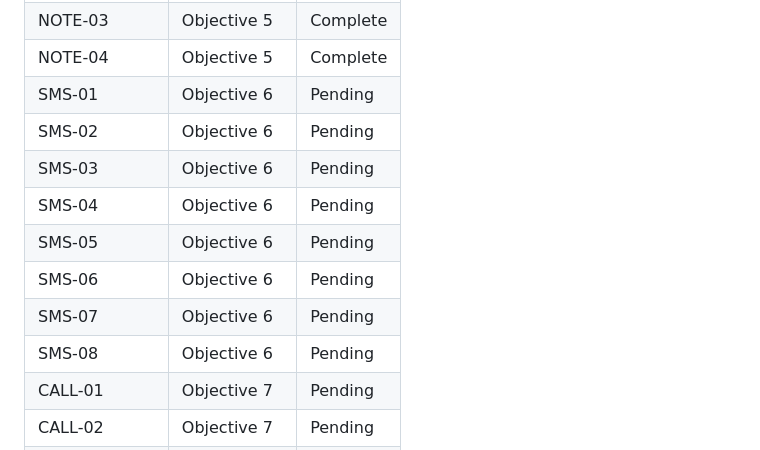
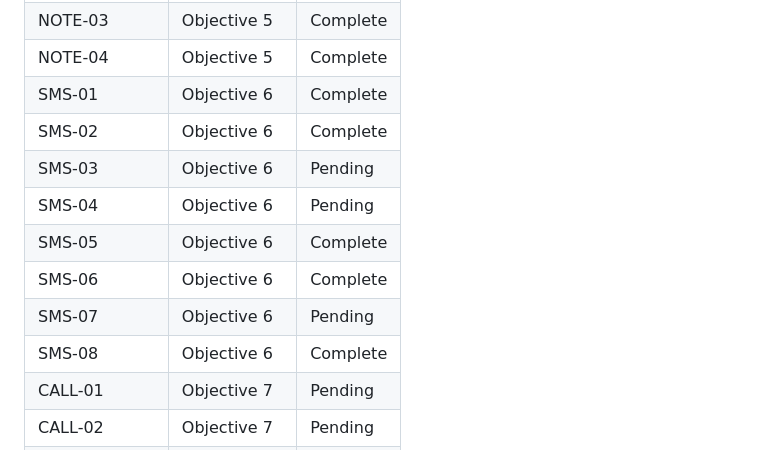
Before and after one commit to AO-Cyber-Systems/navigators, a Markdown page: .planning/REQUIREMENTS.md, the part around one of its changes. Drawn GitHub-style.

```diff
--- a/.planning/REQUIREMENTS.md
+++ b/.planning/REQUIREMENTS.md
@@ -205,14 +205,14 @@ Deferred to future release. Tracked but not in current roadmap.
 | NOTE-02 | Objective 5 | Complete |
 | NOTE-03 | Objective 5 | Complete |
 | NOTE-04 | Objective 5 | Complete |
-| SMS-01 | Objective 6 | Pending |
-| SMS-02 | Objective 6 | Pending |
+| SMS-01 | Objective 6 | Complete |
+| SMS-02 | Objective 6 | Complete |
 | SMS-03 | Objective 6 | Pending |
 | SMS-04 | Objective 6 | Pending |
-| SMS-05 | Objective 6 | Pending |
-| SMS-06 | Objective 6 | Pending |
+| SMS-05 | Objective 6 | Complete |
+| SMS-06 | Objective 6 | Complete |
 | SMS-07 | Objective 6 | Pending |
-| SMS-08 | Objective 6 | Pending |
+| SMS-08 | Objective 6 | Complete |
 | CALL-01 | Objective 7 | Pending |
 | CALL-02 | Objective 7 | Pending |
 | CALL-03 | Objective 7 | Pending |
```
Also changed, not shown: other parts of .planning/REQUIREMENTS.md (+5 -5 lines), .planning/STATE.md (+9 -4 lines), 1 other file.
